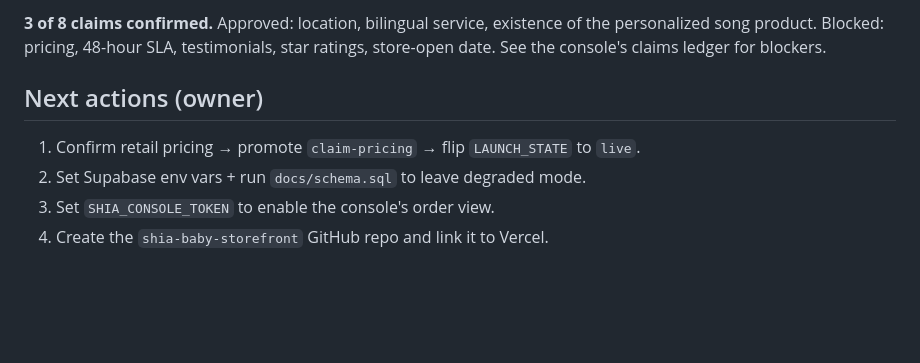
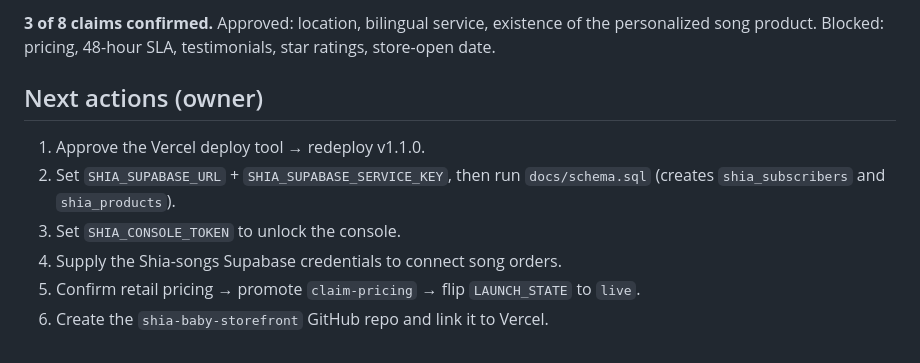
Before and after one commit to crizpy7-sketch/guardian-of-the-hearth, a Markdown page: shia-baby-storefront/docs/STATUS.md, the part around one of its changes. Drawn GitHub-style; blank space fills up the shorter version.

```diff
--- a/shia-baby-storefront/docs/STATUS.md
+++ b/shia-baby-storefront/docs/STATUS.md
@@ -74,11 +88,14 @@ These are stated plainly rather than hidden:
 
-**3 of 8 claims confirmed.** Approved: location, bilingual service, existence of the
-personalized song product. Blocked: pricing, 48-hour SLA, testimonials, star
-ratings, store-open date. See the console's claims ledger for blockers.
+**3 of 8 claims confirmed.** Approved: location, bilingual service, existence of
+the personalized song product. Blocked: pricing, 48-hour SLA, testimonials, star
+ratings, store-open date.
 
 ## Next actions (owner)
 
-1. Confirm retail pricing → promote `claim-pricing` → flip `LAUNCH_STATE` to `live`.
-2. Set Supabase env vars + run `docs/schema.sql` to leave degraded mode.
-3. Set `SHIA_CONSOLE_TOKEN` to enable the console's order view.
-4. Create the `shia-baby-storefront` GitHub repo and link it to Vercel.
+1. Approve the Vercel deploy tool → redeploy v1.1.0.
+2. Set `SHIA_SUPABASE_URL` + `SHIA_SUPABASE_SERVICE_KEY`, then run
+   `docs/schema.sql` (creates `shia_subscribers` and `shia_products`).
+3. Set `SHIA_CONSOLE_TOKEN` to unlock the console.
+4. Supply the Shia-songs Supabase credentials to connect song orders.
+5. Confirm retail pricing → promote `claim-pricing` → flip `LAUNCH_STATE` to `live`.
+6. Create the `shia-baby-storefront` GitHub repo and link it to Vercel.
```
Also changed, not shown: other parts of shia-baby-storefront/docs/STATUS.md (+67 -53 lines).
